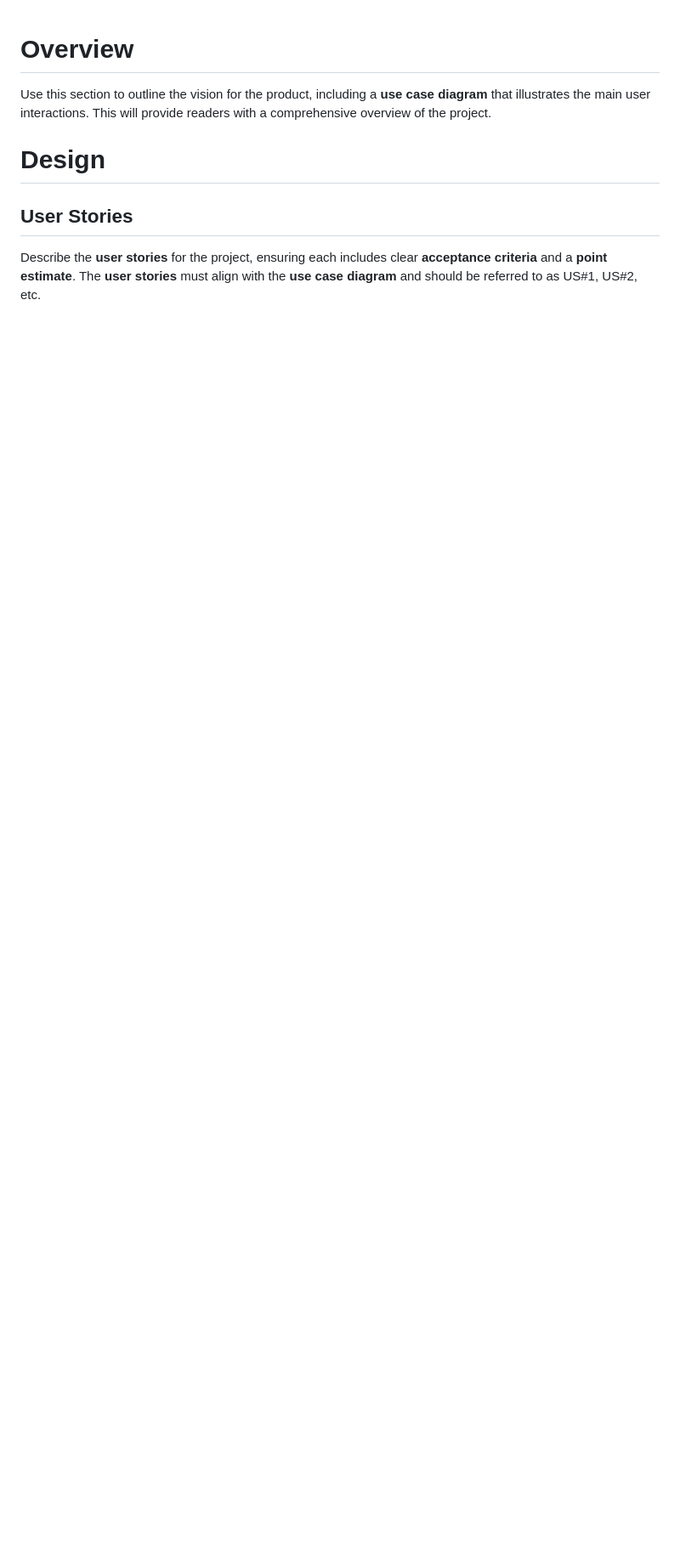
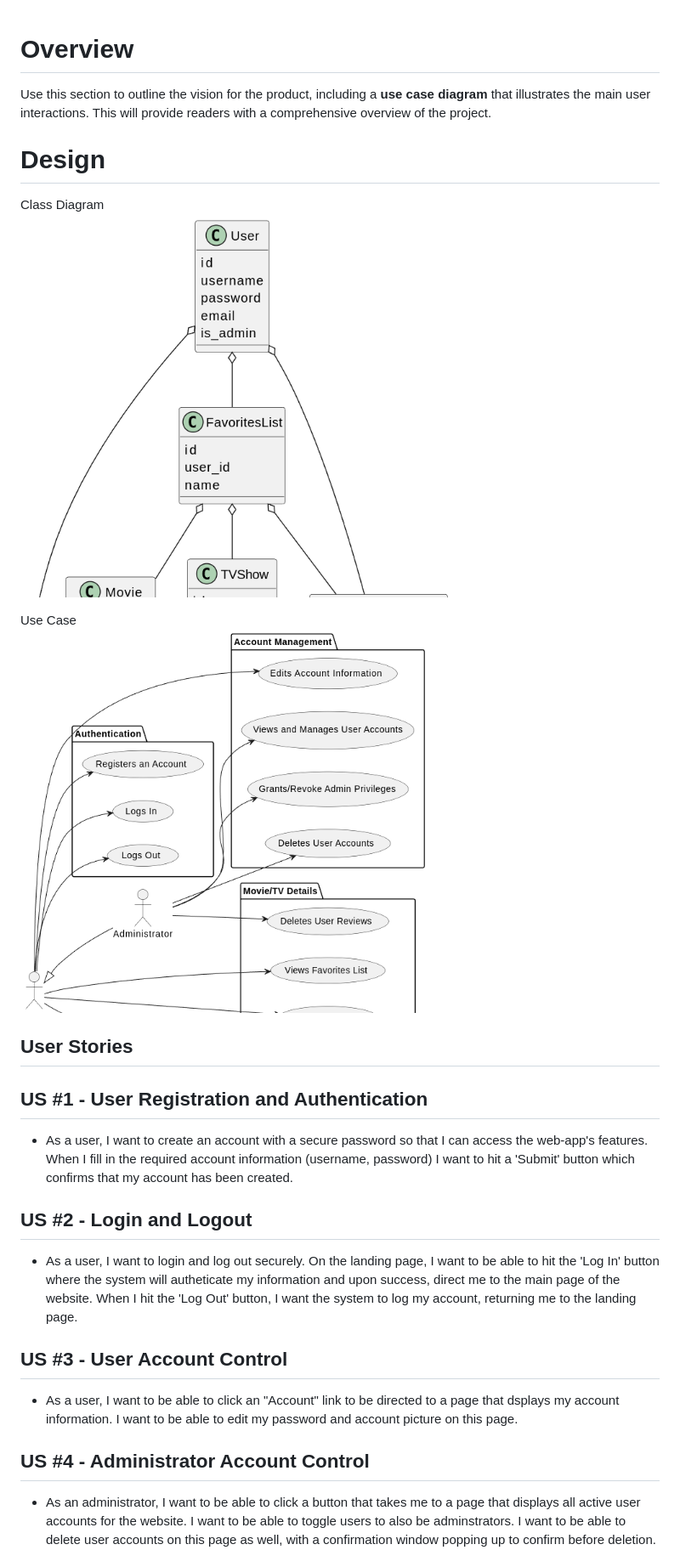
Before and after one commit to msu-denver/thecoolestteam, a Markdown page: README_TEMPLATE.md, the part around one of its changes. Shown at 85% size. Drawn GitHub-style; pictures changed too: pics/class.png (added), pics/use_case.png (added); blank space fills up the shorter version.

```diff
--- a/README_TEMPLATE.md
+++ b/README_TEMPLATE.md
@@ -4,6 +4,25 @@ Use this section to outline the vision for the product, including a **use case d
 
 # Design
 
+Class Diagram
+![pics/class.png](pics/class.png)
+
+Use Case
+![pics/use_case.png](pics/use_case.png)
+
 ## User Stories
 
-Describe the **user stories** for the project, ensuring each includes clear **acceptance criteria** and a **point estimate**. The **user stories** must align with the **use case diagram** and should be referred to as US#1, US#2, etc.
+<!-- Describe the **user stories** for the project, ensuring each includes clear **acceptance criteria** and a **point estimate**. The **user stories** must align with the **use case diagram** and should be referred to as US#1, US#2, etc.  -->
+
+## US #1 - User Registration and Authentication
+- As a user, I want to create an account with a secure password so that I can access the web-app's features. When I fill in the required account information (username, password) I want to hit a 'Submit' button which confirms that my account has been created.
+
+## US #2 - Login and Logout
+- As a user, I want to login and log out securely. On the landing page, I want to be able to hit the 'Log In' button where the system will autheticate my information and upon success, direct me to the main page of the website. When I hit the 'Log Out' button, I want the system to log my account, returning me to the landing page.
+
+## US #3 - User Account Control
+- As a user, I want to be able to click an "Account" link to be directed to a page that dsplays my account information. I want to be able to edit my password and account picture on this page.
+
+## US #4 - Administrator Account Control
+- As an administrator, I want to be able to click a button that takes me to a page that displays all active user accounts for the website. I want to be able to toggle users to also be adminstrators. I want to be able to delete user accounts on this page as well, with a confirmation window popping up to confirm before deletion.
+
```
Also changed, not shown: other parts of README_TEMPLATE.md (+22 -1 lines), 8 other files.
